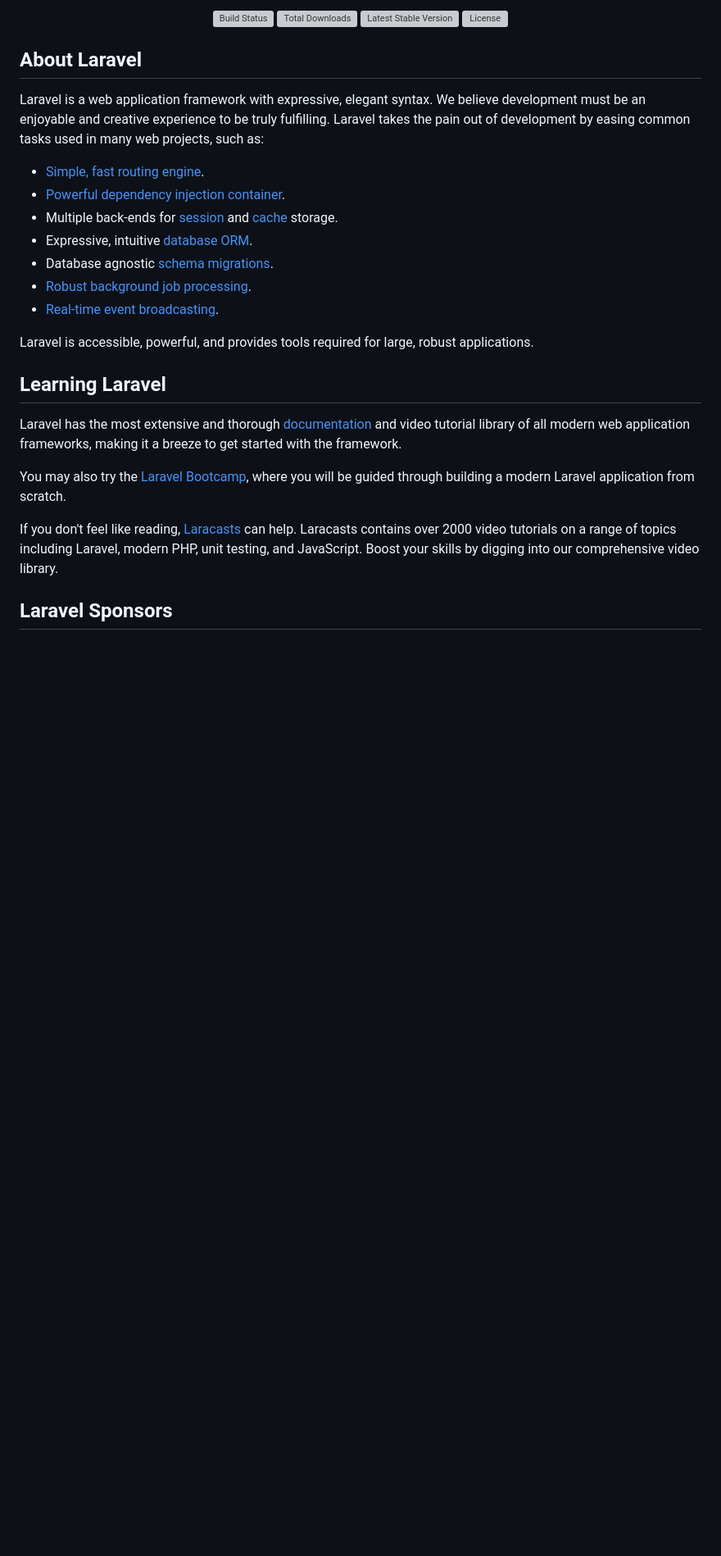
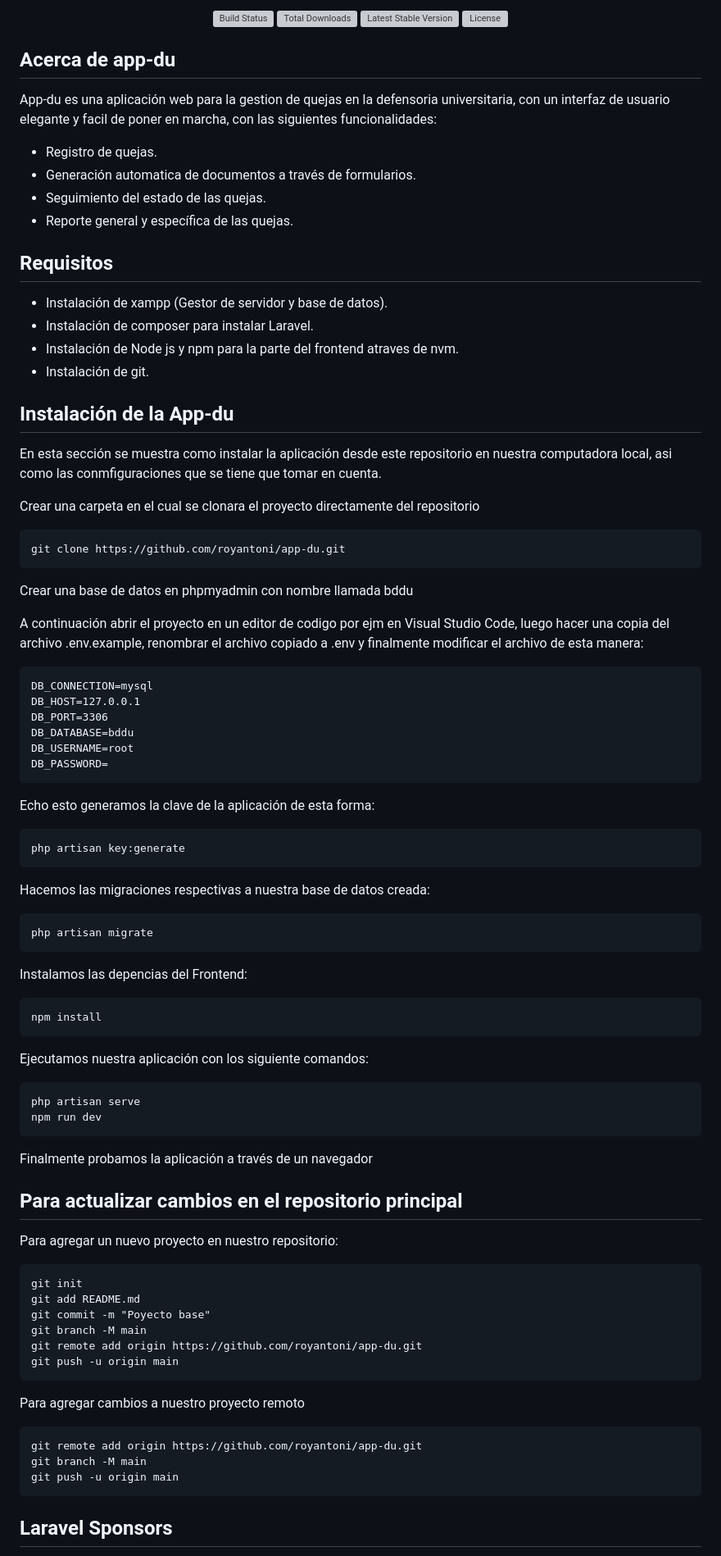
Before and after one commit to royantoni/app-du, a Markdown page: README.md, the part around the change printed below. Shown: that part at 82% size. Rendered like a GitHub page; blank space fills up the shorter version; grey boxes are pictures that could not be loaded.

Commit message:
Se realizó modificaciones en el README.md

````diff
--- a/README.md
+++ b/README.md
@@ -7,27 +7,89 @@
 <a href="https://packagist.org/packages/laravel/framework"><img src="https://img.shields.io/packagist/l/laravel/framework" alt="License"></a>
 </p>
 
-## About Laravel
+## Acerca de app-du
 
-Laravel is a web application framework with expressive, elegant syntax. We believe development must be an enjoyable and creative experience to be truly fulfilling. Laravel takes the pain out of development by easing common tasks used in many web projects, such as:
+App-du es una aplicación web para la gestion de quejas en la defensoria universitaria, con un interfaz de usuario elegante
+y facil de poner en marcha, con las siguientes funcionalidades:
 
-- [Simple, fast routing engine](https://laravel.com/docs/routing).
-- [Powerful dependency injection container](https://laravel.com/docs/container).
-- Multiple back-ends for [session](https://laravel.com/docs/session) and [cache](https://laravel.com/docs/cache) storage.
-- Expressive, intuitive [database ORM](https://laravel.com/docs/eloquent).
-- Database agnostic [schema migrations](https://laravel.com/docs/migrations).
-- [Robust background job processing](https://laravel.com/docs/queues).
-- [Real-time event broadcasting](https://laravel.com/docs/broadcasting).
+- Registro de quejas.
+- Generación automatica de documentos a través de formularios.
+- Seguimiento del estado de las quejas.
+- Reporte general y específica de las quejas.
 
-Laravel is accessible, powerful, and provides tools required for large, robust applications.
+## Requisitos
 
-## Learning Laravel
+- Instalación de xampp (Gestor de servidor y base de datos).
+- Instalación de composer para instalar Laravel.
+- Instalación de Node js y npm para la parte del frontend atraves de nvm.
+- Instalación de git.
 
-Laravel has the most extensive and thorough [documentation](https://laravel.com/docs) and video tutorial library of all modern web application frameworks, making it a breeze to get started with the framework.
+## Instalación de la App-du
+En esta sección se muestra como instalar la aplicación desde este repositorio en nuestra computadora local, asi como las conmfiguraciones que se tiene que tomar en cuenta.
 
-You may also try the [Laravel Bootcamp](https://bootcamp.laravel.com), where you will be guided through building a modern Laravel application from scratch.
+Crear una carpeta en el cual se clonara el proyecto directamente del repositorio
 
-If you don't feel like reading, [Laracasts](https://laracasts.com) can help. Laracasts contains over 2000 video tutorials on a range of topics including Laravel, modern PHP, unit testing, and JavaScript. Boost your skills by digging into our comprehensive video library.
+```
+git clone https://github.com/royantoni/app-du.git
+```
+
+Crear una base de datos en phpmyadmin con nombre llamada bddu
+
+A continuación abrir el proyecto en un editor de codigo por ejm en Visual Studio Code, luego hacer una copia del archivo .env.example, renombrar el archivo copiado a .env y finalmente modificar el archivo de esta manera:
+
+```
+DB_CONNECTION=mysql
+DB_HOST=127.0.0.1
+DB_PORT=3306
+DB_DATABASE=bddu
+DB_USERNAME=root
+DB_PASSWORD=
+```
+Echo esto generamos la clave de la aplicación de esta forma:
+
+```
+php artisan key:generate
+```
+Hacemos las migraciones respectivas a nuestra base de datos creada:
+
+```
+php artisan migrate
+```
+Instalamos las depencias del Frontend:
+
+```
+npm install
+```
+
+Ejecutamos nuestra aplicación con los siguiente comandos:
+
+```
+php artisan serve
+npm run dev
+```
+Finalmente probamos la aplicación a través de un navegador
+
+## Para actualizar cambios en el repositorio principal
+
+Para agregar un nuevo proyecto en nuestro repositorio:
+
+```
+git init
+git add README.md
+git commit -m "Poyecto base"
+git branch -M main
+git remote add origin https://github.com/royantoni/app-du.git
+git push -u origin main
+```
+Para agregar cambios a nuestro proyecto remoto
+
+```
+git remote add origin https://github.com/royantoni/app-du.git
+git branch -M main
+git push -u origin main
+```
+
+
 
 ## Laravel Sponsors
 
````
Also changed, not shown: other parts of README.md (+5 -15 lines).
